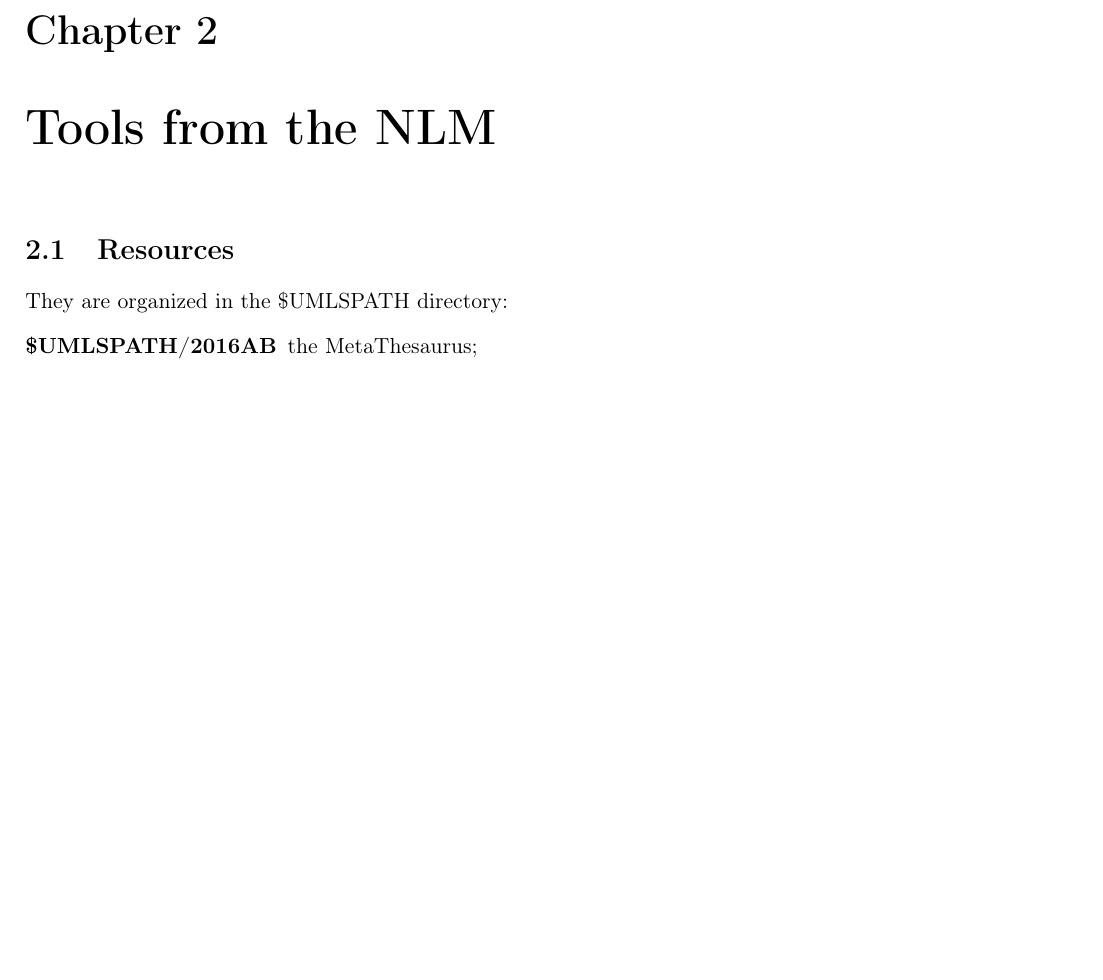
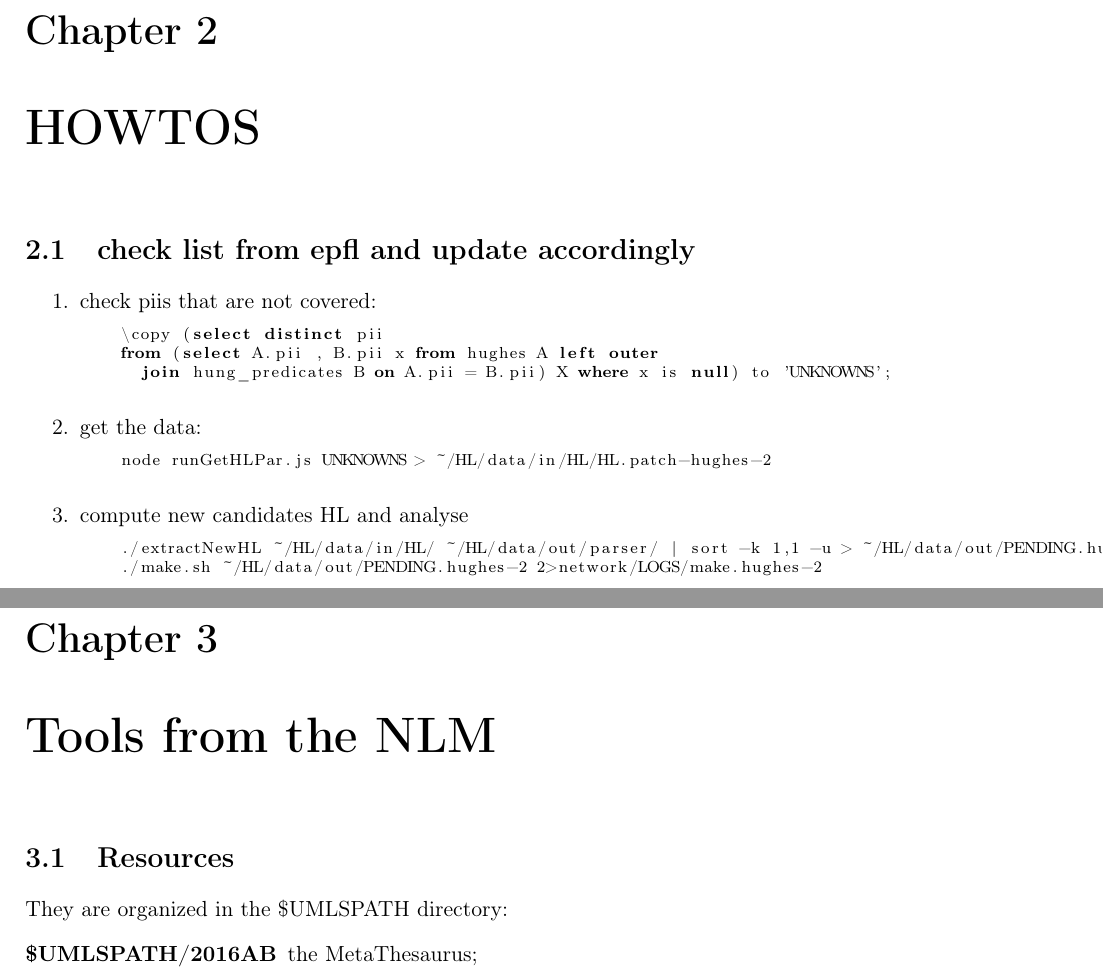
Before and after one commit to tdelbecque/hl2, a LaTeX document (doc/techdoc.tex): part of page 13 of 13 before the commit and two parts of pages 13 and 14 of 14 after it, the two joined at a grey line, cut so that both start at the same text, the shorter picture padded with empty space. Compiled offline with pdfLaTeX.

Commit message:
some howto

```diff
--- a/doc/techdoc.tex
+++ b/doc/techdoc.tex
@@ -400,7 +400,27 @@ It is implemented in \emph{server.js} file.
 
 \TODO{all xml files should be used: browse a directory.}
 
-\TODO{use express framework.}
+\chapter{HOWTOS}
+\section{check list from epfl and update accordingly}
+\begin{enumerate}
+\item check piis that are not covered:
+  \begin{lstlisting}[language=SQL]
+    \copy (select distinct pii
+    from (select A.pii , B.pii x from hughes A left outer
+      join hung_predicates B on A.pii = B.pii) X where x is null) to 'UNKNOWNS';
+  \end{lstlisting}
+\item get the data:
+  \begin{lstlisting}
+    node runGetHLPar.js UNKNOWNS > ~/HL/data/in/HL/HL.patch-hughes-2
+  \end{lstlisting}
+\item compute new candidates HL and analyse
+  \begin{lstlisting}
+    ./extractNewHL ~/HL/data/in/HL/ ~/HL/data/out/parser/ | sort -k 1,1 -u > ~/HL/data/out/PENDING.hughes-2
+    ./make.sh ~/HL/data/out/PENDING.hughes-2 2>network/LOGS/make.hughes-2
+  \end{lstlisting}
+\end{enumerate}
+
+
 \chapter{Tools from the NLM}
 \section{Resources}
 They are organized in the \$UMLSPATH directory:
```
